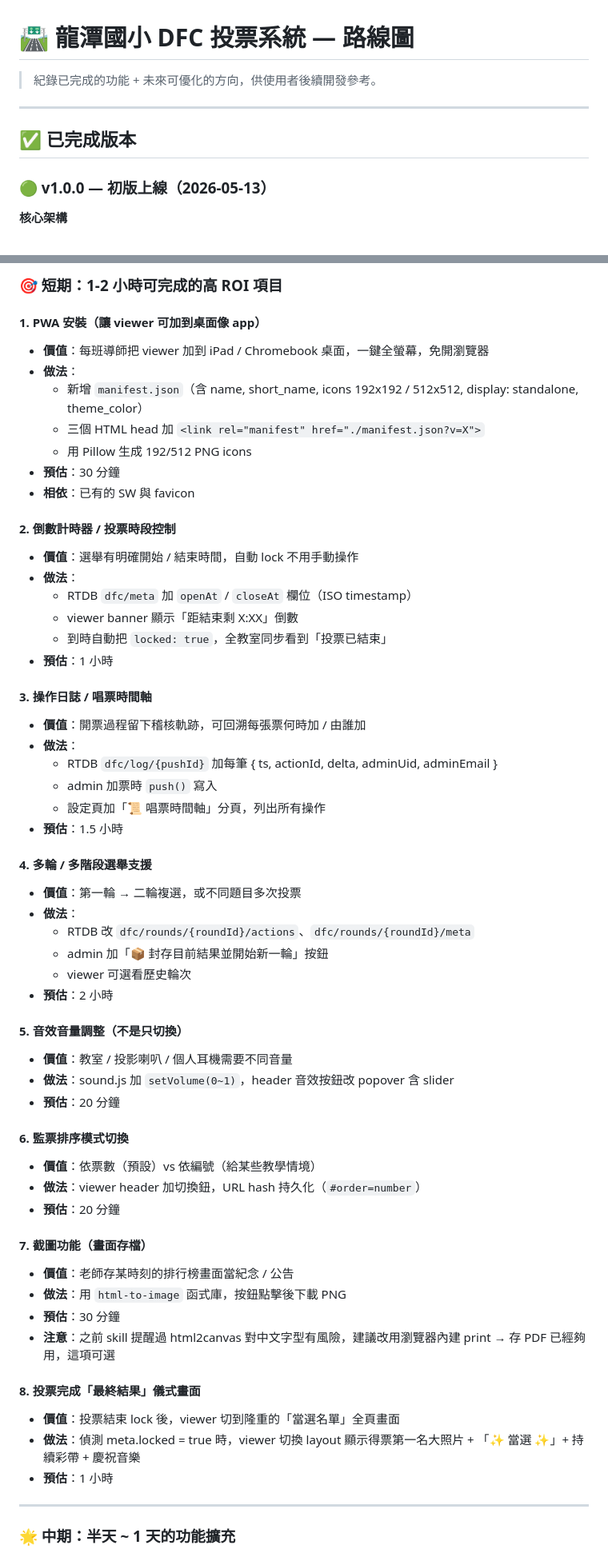
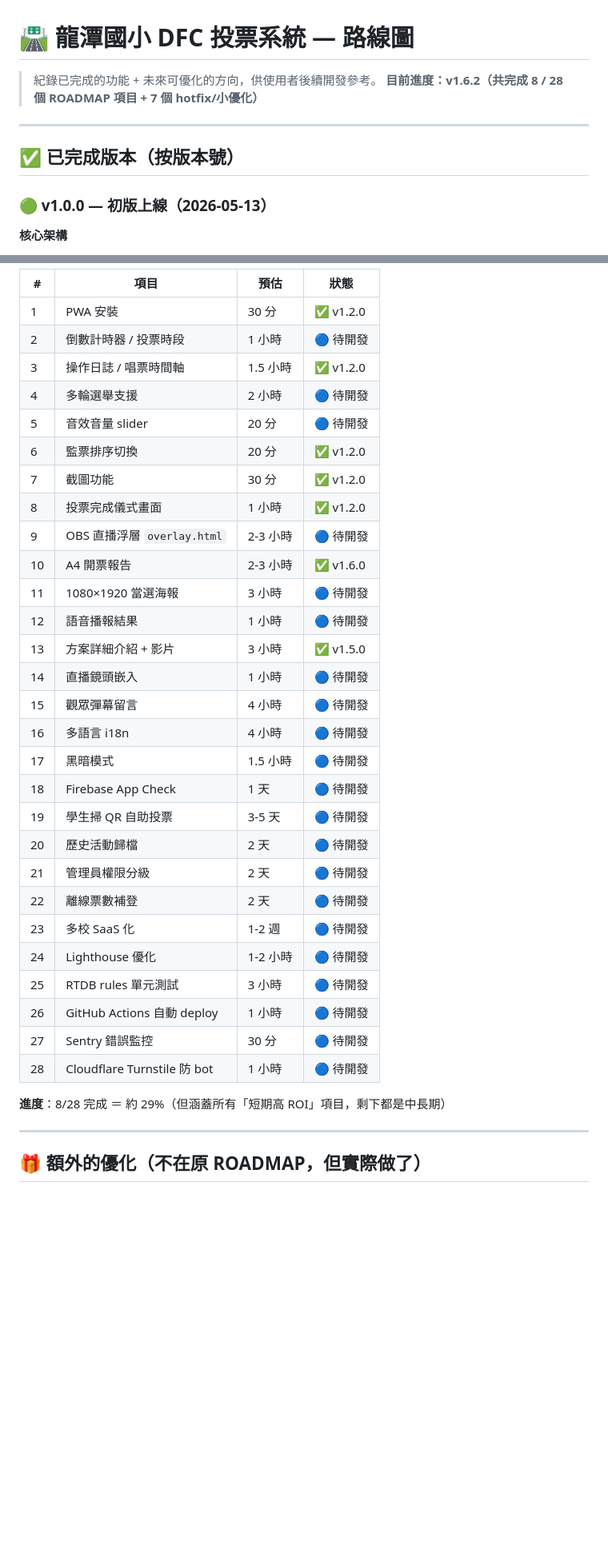
Before and after one commit to cagoooo/Lungtan-DFC, a Markdown page: ROADMAP.md, 2 parts joined by grey strips. Shown at 80% size. Rendered like a GitHub page; blank space fills up the shorter version.

```diff
--- a/ROADMAP.md
+++ b/ROADMAP.md
@@ -1,10 +1,11 @@
 # 🛣️ 龍潭國小 DFC 投票系統 — 路線圖
 
 > 紀錄已完成的功能 + 未來可優化的方向，供使用者後續開發參考。
+> **目前進度：v1.6.2（共完成 8 / 28 個 ROADMAP 項目 + 7 個 hotfix/小優化）**
 
 ---
 
-## ✅ 已完成版本
+## ✅ 已完成版本（按版本號）
 
 ### 🟢 v1.0.0 — 初版上線（2026-05-13）
 
@@ -71,61 +82,38 @@
 
-### 🎯 短期：1-2 小時可完成的高 ROI 項目
+| # | 項目 | 預估 | 狀態 |
+|---|---|---|---|
+| 1 | PWA 安裝 | 30 分 | ✅ v1.2.0 |
+| 2 | 倒數計時器 / 投票時段 | 1 小時 | 🔵 待開發 |
+| 3 | 操作日誌 / 唱票時間軸 | 1.5 小時 | ✅ v1.2.0 |
+| 4 | 多輪選舉支援 | 2 小時 | 🔵 待開發 |
+| 5 | 音效音量 slider | 20 分 | 🔵 待開發 |
+| 6 | 監票排序切換 | 20 分 | ✅ v1.2.0 |
+| 7 | 截圖功能 | 30 分 | ✅ v1.2.0 |
+| 8 | 投票完成儀式畫面 | 1 小時 | ✅ v1.2.0 |
+| 9 | OBS 直播浮層 `overlay.html` | 2-3 小時 | 🔵 待開發 |
+| 10 | A4 開票報告 | 2-3 小時 | ✅ v1.6.0 |
+| 11 | 1080×1920 當選海報 | 3 小時 | 🔵 待開發 |
+| 12 | 語音播報結果 | 1 小時 | 🔵 待開發 |
+| 13 | 方案詳細介紹 + 影片 | 3 小時 | ✅ v1.5.0 |
+| 14 | 直播鏡頭嵌入 | 1 小時 | 🔵 待開發 |
+| 15 | 觀眾彈幕留言 | 4 小時 | 🔵 待開發 |
+| 16 | 多語言 i18n | 4 小時 | 🔵 待開發 |
+| 17 | 黑暗模式 | 1.5 小時 | 🔵 待開發 |
+| 18 | Firebase App Check | 1 天 | 🔵 待開發 |
+| 19 | 學生掃 QR 自助投票 | 3-5 天 | 🔵 待開發 |
+| 20 | 歷史活動歸檔 | 2 天 | 🔵 待開發 |
+| 21 | 管理員權限分級 | 2 天 | 🔵 待開發 |
+| 22 | 離線票數補登 | 2 天 | 🔵 待開發 |
+| 23 | 多校 SaaS 化 | 1-2 週 | 🔵 待開發 |
+| 24 | Lighthouse 優化 | 1-2 小時 | 🔵 待開發 |
+| 25 | RTDB rules 單元測試 | 3 小時 | 🔵 待開發 |
+| 26 | GitHub Actions 自動 deploy | 1 小時 | 🔵 待開發 |
+| 27 | Sentry 錯誤監控 | 30 分 | 🔵 待開發 |
+| 28 | Cloudflare Turnstile 防 bot | 1 小時 | 🔵 待開發 |
 
-#### 1. PWA 安裝（讓 viewer 可加到桌面像 app）
-- **價值**：每班導師把 viewer 加到 iPad / Chromebook 桌面，一鍵全螢幕，免開瀏覽器
-- **做法**：
-  - 新增 `manifest.json`（含 name, short_name, icons 192x192 / 512x512, display: standalone, theme_color）
-  - 三個 HTML head 加 `<link rel="manifest" href="./manifest.json?v=X">`
-  - 用 Pillow 生成 192/512 PNG icons
-- **預估**：30 分鐘
-- **相依**：已有的 SW 與 favicon
-
-#### 2. 倒數計時器 / 投票時段控制
-- **價值**：選舉有明確開始 / 結束時間，自動 lock 不用手動操作
-- **做法**：
-  - RTDB `dfc/meta` 加 `openAt` / `closeAt` 欄位（ISO timestamp）
-  - viewer banner 顯示「距結束剩 X:XX」倒數
-  - 到時自動把 `locked: true`，全教室同步看到「投票已結束」
-- **預估**：1 小時
-
-#### 3. 操作日誌 / 唱票時間軸
-- **價值**：開票過程留下稽核軌跡，可回溯每張票何時加 / 由誰加
-- **做法**：
-  - RTDB `dfc/log/{pushId}` 加每筆 { ts, actionId, delta, adminUid, adminEmail }
-  - admin 加票時 `push()` 寫入
-  - 設定頁加「📜 唱票時間軸」分頁，列出所有操作
-- **預估**：1.5 小時
-
-#### 4. 多輪 / 多階段選舉支援
-- **價值**：第一輪 → 二輪複選，或不同題目多次投票
-- **做法**：
-  - RTDB 改 `dfc/rounds/{roundId}/actions`、`dfc/rounds/{roundId}/meta`
-  - admin 加「📦 封存目前結果並開始新一輪」按鈕
-  - viewer 可選看歷史輪次
-- **預估**：2 小時
-
-#### 5. 音效音量調整（不是只切換）
-- **價值**：教室 / 投影喇叭 / 個人耳機需要不同音量
-- **做法**：sound.js 加 `setVolume(0~1)`，header 音效按鈕改 popover 含 slider
-- **預估**：20 分鐘
-
-#### 6. 監票排序模式切換
-- **價值**：依票數（預設）vs 依編號（給某些教學情境）
-- **做法**：viewer header 加切換鈕，URL hash 持久化（`#order=number`）
-- **預估**：20 分鐘
-
-#### 7. 截圖功能（畫面存檔）
-- **價值**：老師存某時刻的排行榜畫面當紀念 / 公告
-- **做法**：用 `html-to-image` 函式庫，按鈕點擊後下載 PNG
-- **預估**：30 分鐘
-- **注意**：之前 skill 提醒過 html2canvas 對中文字型有風險，建議改用瀏覽器內建 print → 存 PDF 已經夠用，這項可選
-
-#### 8. 投票完成「最終結果」儀式畫面
-- **價值**：投票結束 lock 後，viewer 切到隆重的「當選名單」全頁畫面
-- **做法**：偵測 meta.locked = true 時，viewer 切換 layout 顯示得票第一名大照片 + 「✨ 當選 ✨」+ 持續彩帶 + 慶祝音樂
-- **預估**：1 小時
+**進度**：8/28 完成 ＝ 約 29%（但涵蓋所有「短期高 ROI」項目，剩下都是中長期）
 
 ---
 
-### 🌟 中期：半天 ~ 1 天的功能擴充
+## 🎁 額外的優化（不在原 ROADMAP，但實際做了）
 
```
Also changed, not shown: other parts of ROADMAP.md (+173 -177 lines).
